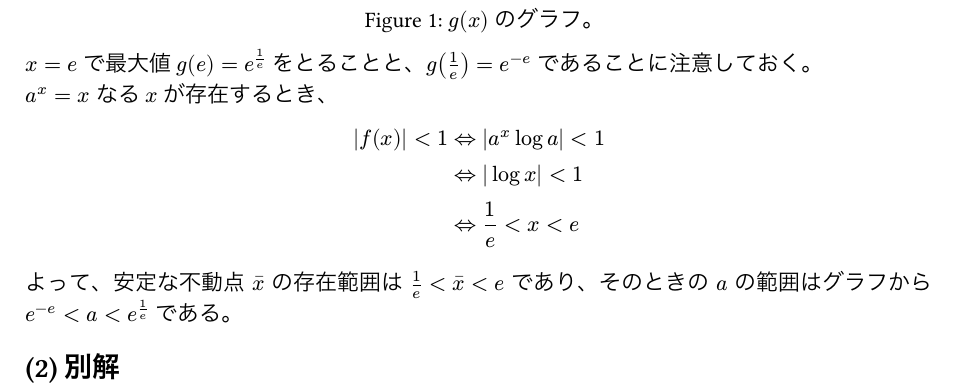
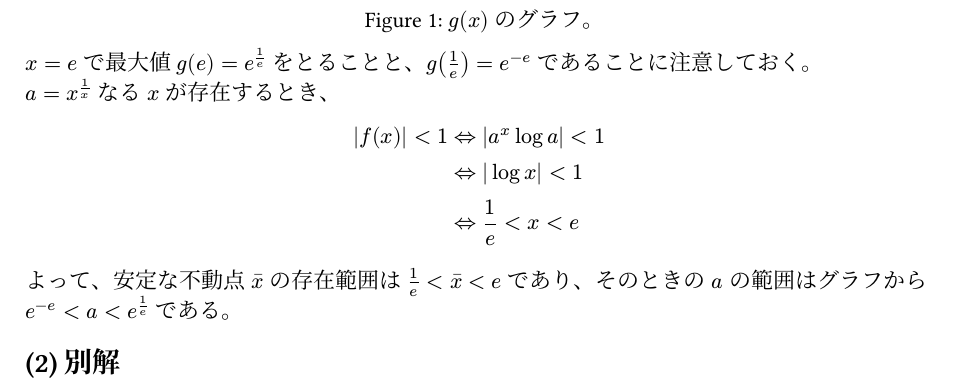
Before and after one commit to naoppy/SuriJohoEntranceExam, a Typst document (数理情報/2017/1.typ): part of page 2 of 4 before the commit and part of page 2 of 3 after it, cut so that both start at the same text. The pictures show the PDF file 数理情報/2017/1.pdf that the author committed with the source.

Commit message:
表現を微妙に変更

```diff
--- a/数理情報/2017/1.typ
+++ b/数理情報/2017/1.typ
@@ -51,7 +51,7 @@ $x in J => F(x) in J$ であることにも注意して、
   caption: [$g (x)$ のグラフ。]
 )
 $x = e$ で最大値 $g(e) = e^(1/e)$ をとることと、$g(1/e) = e^(-e)$ であることに注意しておく。\
-$a^(x) = x$ なる $x$ が存在するとき、
+$a = x^(1/x)$ なる $x$ が存在するとき、
   $
     |f(x)| < 1 &<=> |a^x log a| < 1\
     &<=> |log x| < 1\
```
Also changed, not shown: 数理情報/2017/1.pdf.
